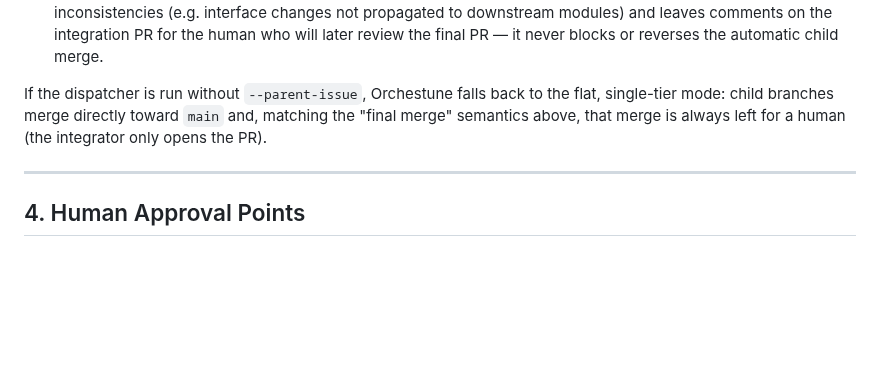
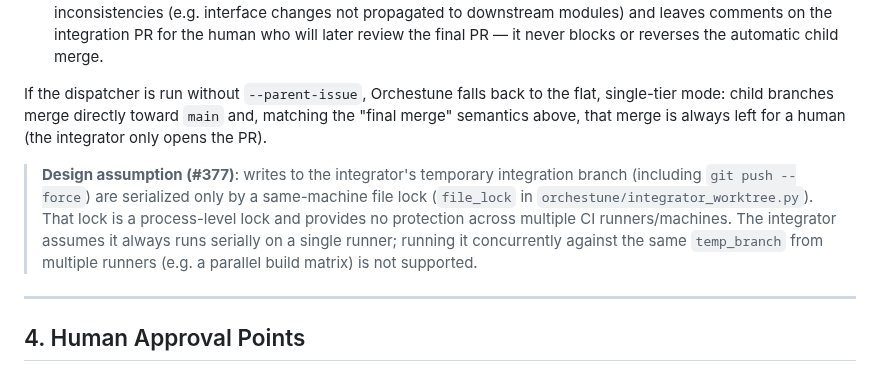
Before and after one commit to Saltmu/orchestune, a Markdown page: docs/en/architecture.md, the part around the change. Drawn GitHub-style; blank space fills up the shorter version.

```diff
--- a/docs/en/architecture.md
+++ b/docs/en/architecture.md
@@ -142,6 +142,8 @@ sequenceDiagram
 
 If the dispatcher is run without `--parent-issue`, Orchestune falls back to the flat, single-tier mode: child branches merge directly toward `main` and, matching the "final merge" semantics above, that merge is always left for a human (the integrator only opens the PR).
 
+> **Design assumption (#377)**: writes to the integrator's temporary integration branch (including `git push --force`) are serialized only by a same-machine file lock (`file_lock` in `orchestune/integrator_worktree.py`). That lock is a process-level lock and provides no protection across multiple CI runners/machines. The integrator assumes it always runs serially on a single runner; running it concurrently against the same `temp_branch` from multiple runners (e.g. a parallel build matrix) is not supported.
+
 ---
 
 ## 4. Human Approval Points
```
Also changed, not shown: docs/ja/architecture.md (+2 -0 lines).
